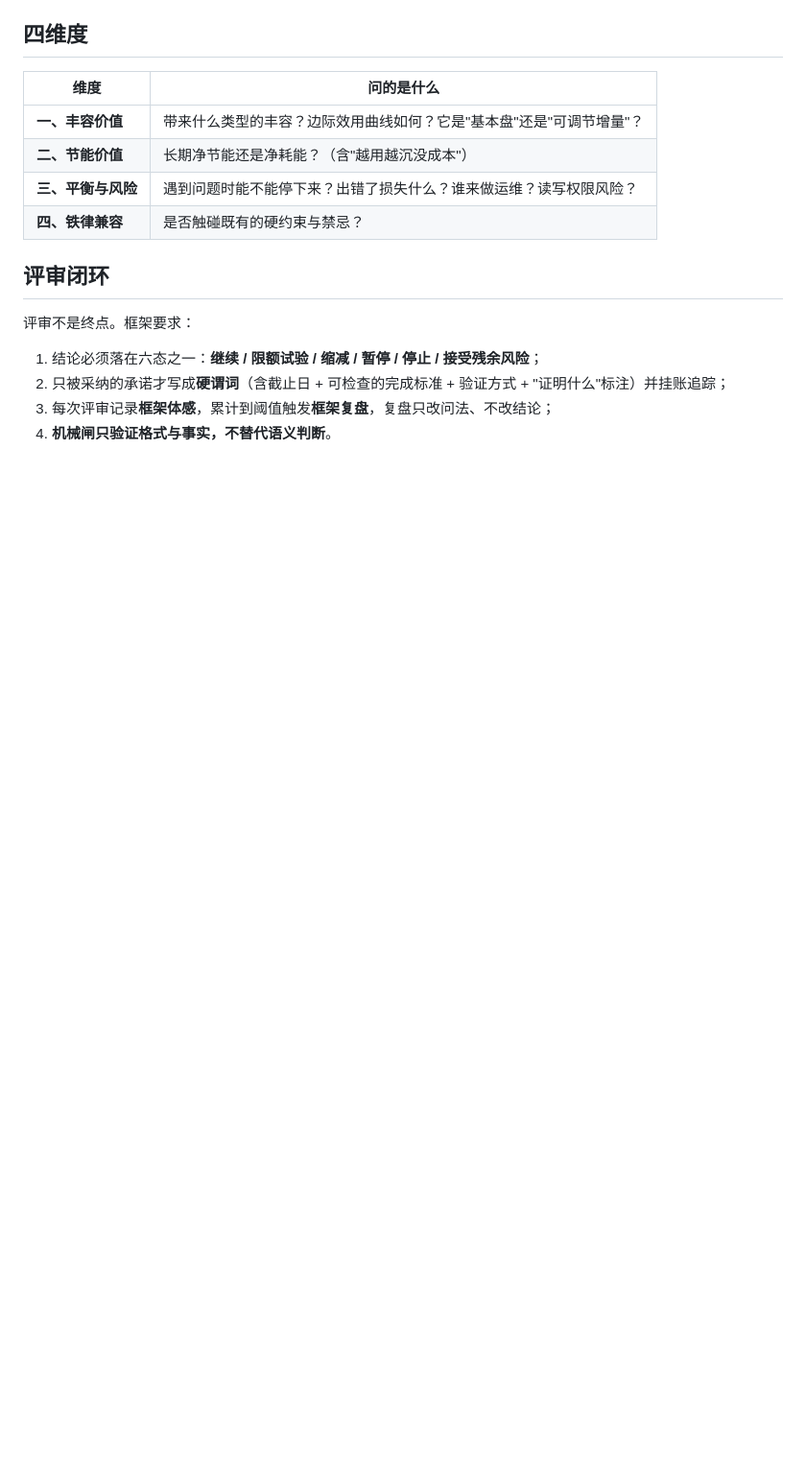
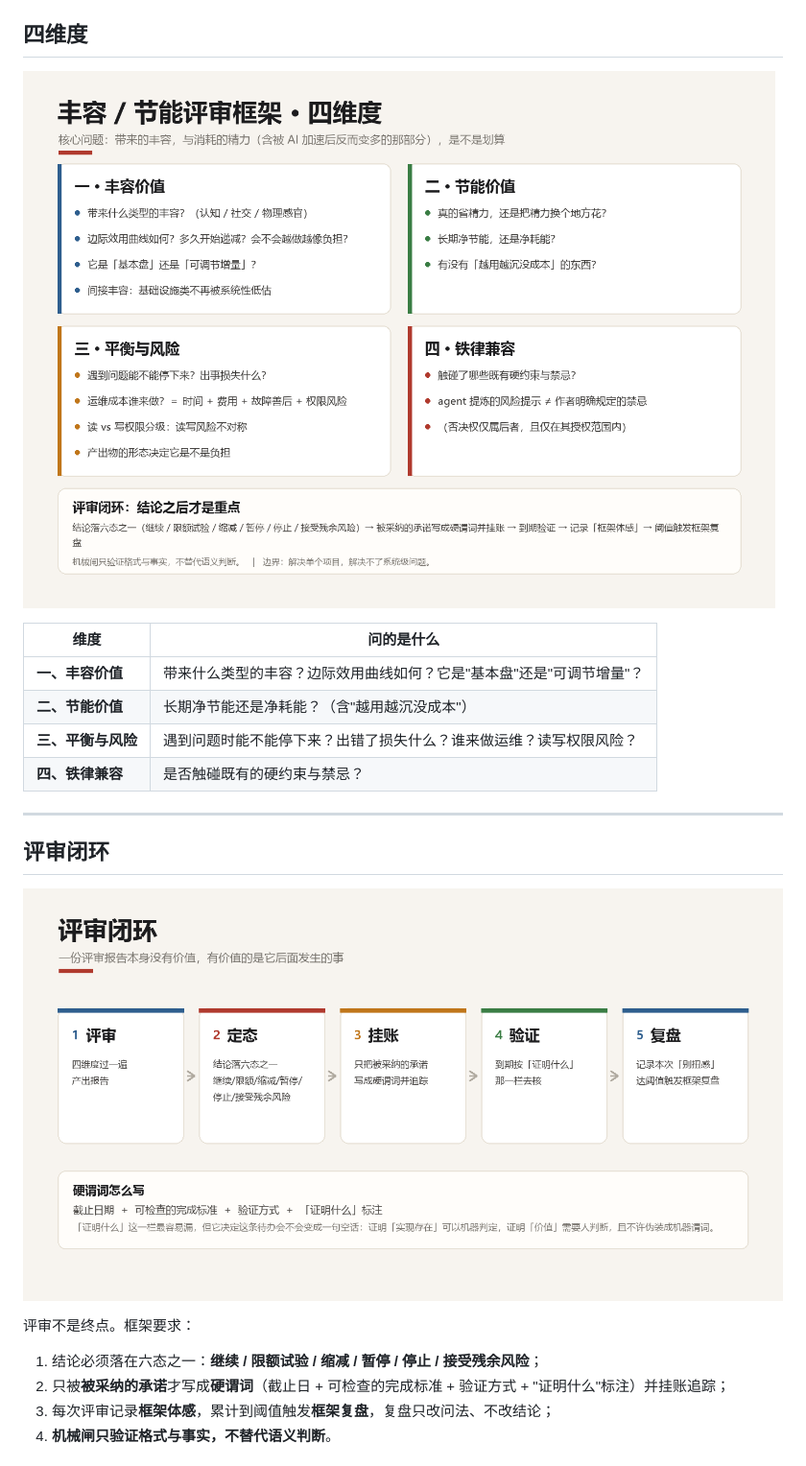
Before and after one commit to yunfy1990/fengneng-review, a Markdown page: README.md, the part around one of its changes. Shown at 96% size. GitHub-like rendering; pictures changed too: docs/四维度矩阵.png, docs/评审闭环.png (added); blank space fills up the shorter version.

```diff
--- a/README.md
+++ b/README.md
@@ -17,5 +51,7 @@
 
 ## 四维度
+
+![四维度矩阵](docs/四维度矩阵.png)
 
 | 维度 | 问的是什么 |
 |---|---|
@@ -24,12 +60,16 @@
 | **三、平衡与风险** | 遇到问题时能不能停下来？出错了损失什么？谁来做运维？读写权限风险？ |
 | **四、铁律兼容** | 是否触碰既有的硬约束与禁忌？ |
 
+---
+
 ## 评审闭环
+
+![评审闭环](docs/评审闭环.png)
 
 评审不是终点。框架要求：
 
 1. 结论必须落在六态之一：**继续 / 限额试验 / 缩减 / 暂停 / 停止 / 接受残余风险**；
-2. 只被采纳的承诺才写成**硬谓词**（含截止日 + 可检查的完成标准 + 验证方式 + "证明什么"标注）并挂账追踪；
+2. 只被**被采纳的承诺**才写成**硬谓词**（截止日 + 可检查的完成标准 + 验证方式 + "证明什么"标注）并挂账追踪；
 3. 每次评审记录**框架体感**，累计到阈值触发**框架复盘**，复盘只改问法、不改结论；
 4. **机械闸只验证格式与事实，不替代语义判断**。
 
```
Also changed, not shown: other parts of README.md (+78 -22 lines), skill/SKILL.md (+22 -22 lines), skill/references/HISTORY.md (+9 -9 lines), docs/hero.png (added), docs/证据纪律.png, 4 other files.
